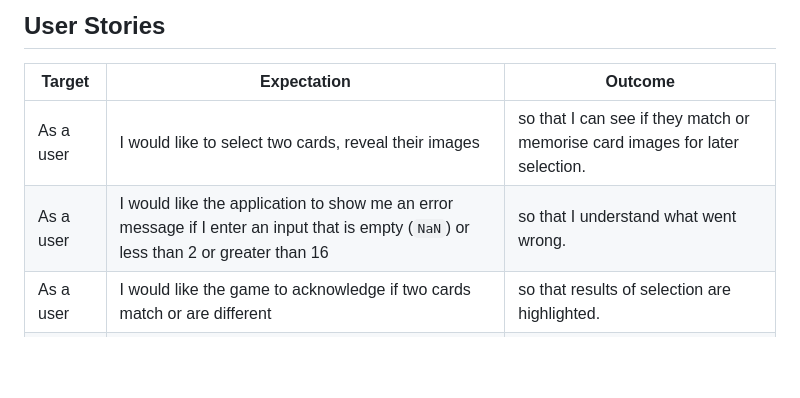
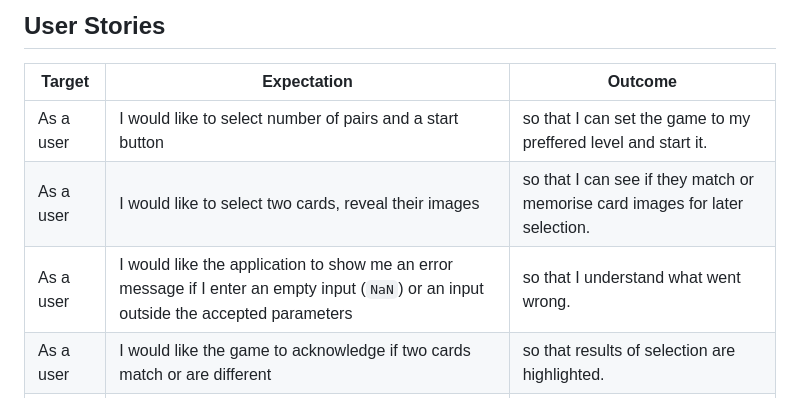
Before and after one commit to Ironmonkeynuts/middle-earth-memory-quest, a Markdown page: README.md, the part around the change. Rendered like a GitHub page; blank space fills up the shorter version.

Commit message:
Edit content in User Story Testing section of TESTING and User Stories section of README

```diff
--- a/README.md
+++ b/README.md
@@ -88,8 +88,9 @@ I used [coolors.co](https://coolors.co/080708-3772ff-df2935-fdca40-e6e8e6) to ge
 
 | Target | Expectation | Outcome |
 | --- | --- | --- |
+| As a user | I would like to select number of pairs and a start button | so that I can set the game to my preffered level and start it.|
 | As a user | I would like to select two cards, reveal their images | so that I can see if they match or memorise card images for later selection.|
-| As a user | I would like the application to show me an error message if I enter an input that is empty (`NaN`) or less than 2 or greater than 16 | so that I understand what went wrong. |
+| As a user | I would like the application to show me an error message if I enter an empty input (`NaN`) or an input outside the accepted parameters| so that I understand what went wrong. |
 | As a user | I would like the game to acknowledge if two cards match or are different | so that results of selection are highlighted. |
 | As a user | I would like the application to have clear and large buttons and selectable cards | so that I can easily select the correct one on any device. |
 | As a user | I would like the application to have high-contrast colors and accessible fonts | so that I can easily read and interact with it. |
```
Also changed, not shown: TESTING.md (+4 -4 lines).
